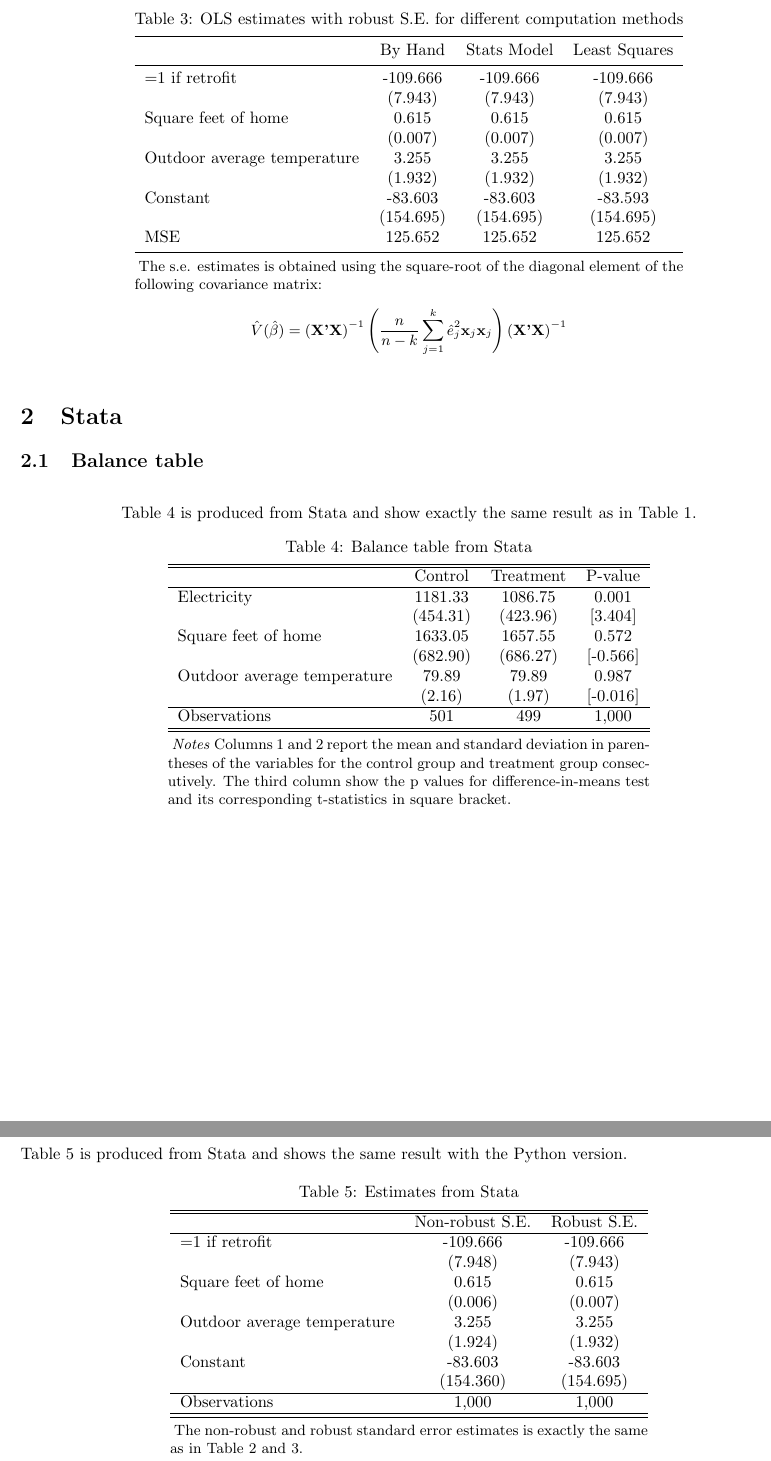
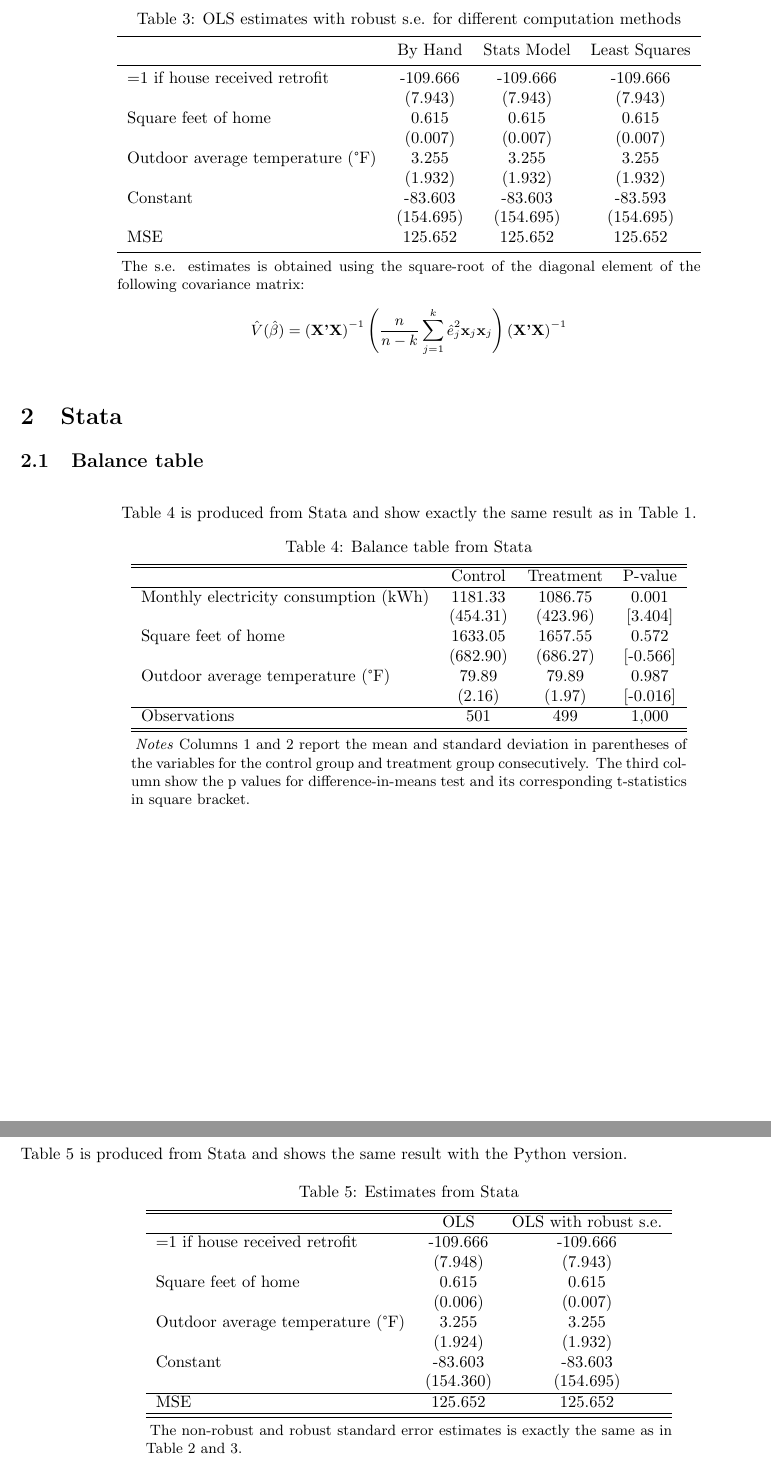
Before and after one commit to maghfiraer/phdee-24-MR, a LaTeX problem sheet (homework-2/output/homework-2-submission.tex, which reads homework-2/output/table/balance.tex, homework-2/output/table/ols_robust.tex, homework-2/output/table/ols_stata.tex): two parts of pages 3 and 4 of 4, joined at a grey line, cut so that both start at the same text. Compiled offline with pdfLaTeX.

Commit message:
Final Version

```diff
--- a/homework-2/output/homework-2-submission.tex
+++ b/homework-2/output/homework-2-submission.tex
@@ -9,6 +9,7 @@
 \usepackage{float}
 \usepackage{hyperref}
 \usepackage[flushleft]{threeparttable}
+\usepackage{textcomp}
 \hypersetup{
 colorlinks=true,
     linkcolor=black,
@@ -98,7 +99,7 @@ Table \ref{t2:ols} and \ref{t3:ols_robust} shows the estimates from using differ
 
 \begin{table}[H]\centering
     \begin{threeparttable}
-        \caption{OLS estimates with robust S.E. for different computation methods}
+        \caption{OLS estimates with robust s.e. for different computation methods}
         \label{t3:ols_robust}
         \input{./table/ols_robust.tex}
         \begin{tablenotes}
--- a/homework-2/output/table/balance.tex
+++ b/homework-2/output/table/balance.tex
@@ -4,11 +4,11 @@
 \hline\hline
                     &\multicolumn{1}{c}{Control}&\multicolumn{1}{c}{Treatment}&\multicolumn{1}{c}{P-value}\\
 \hline
-Electricity         &    1181.33 &    1086.75 &       0.001\\
+Monthly electricity consumption (kWh)&    1181.33 &    1086.75 &       0.001\\
                     &   (454.31) &   (423.96) &     [3.404]\\
 Square feet of home &    1633.05 &    1657.55 &       0.572\\
                     &   (682.90) &   (686.27) &    [-0.566]\\
-Outdoor average temperature&      79.89 &      79.89 &       0.987\\
+Outdoor average temperature (\textdegree F)&      79.89 &      79.89 &       0.987\\
                     &     (2.16) &     (1.97) &    [-0.016]\\
 \hline
 Observations        &         501&         499&       1,000\\
--- a/homework-2/output/table/ols_robust.tex
+++ b/homework-2/output/table/ols_robust.tex
@@ -2,11 +2,11 @@
 \toprule
  & By Hand & Stats Model & Least Squares \\
 \midrule
-=1 if retrofit & -109.666 & -109.666 & -109.666 \\
+=1 if house received retrofit & -109.666 & -109.666 & -109.666 \\
   & (7.943) & (7.943) & (7.943) \\
 Square feet of home & 0.615 & 0.615 & 0.615 \\
   & (0.007) & (0.007) & (0.007) \\
-Outdoor average temperature & 3.255 & 3.255 & 3.255 \\
+Outdoor average temperature (\textdegree F) & 3.255 & 3.255 & 3.255 \\
   & (1.932) & (1.932) & (1.932) \\
 Constant & -83.603 & -83.603 & -83.593 \\
   & (154.695) & (154.695) & (154.695) \\
--- a/homework-2/output/table/ols_stata.tex
+++ b/homework-2/output/table/ols_stata.tex
@@ -1,16 +1,16 @@
 \begin{tabular}{l*{2}{c}}
 \hline\hline
-                    &\multicolumn{1}{c}{Non-robust S.E.}&\multicolumn{1}{c}{Robust S.E.}\\
+                    &\multicolumn{1}{c}{OLS}&\multicolumn{1}{c}{OLS with robust s.e.}\\
 \hline
-=1 if retrofit      &    -109.666&    -109.666\\
+=1 if house received retrofit&    -109.666&    -109.666\\
                     &     (7.948)&     (7.943)\\
 Square feet of home &       0.615&       0.615\\
                     &     (0.006)&     (0.007)\\
-Outdoor average temperature&       3.255&       3.255\\
+Outdoor average temperature (\textdegree F)&       3.255&       3.255\\
                     &     (1.924)&     (1.932)\\
 Constant            &     -83.603&     -83.603\\
                     &   (154.360)&   (154.695)\\
 \hline
-Observations        &       1,000&       1,000\\
+MSE                 &     125.652&     125.652\\
 \hline\hline
 \end{tabular}
```
Also changed, not shown: homework-2/code/1_python_OLS.py (+3 -3 lines), homework-2/output/table/ols.tex (+3 -3 lines), homework-2/output/table/table1.tex (+2 -2 lines), homework-2/homework-2-submission.pdf, homework-2/output/figure/2_hist.pdf, homework-2/output/figure/twoway.pdf, homework-2/output/homework-2-submission.pdf, homework-2/output/homework-2-submission.tex (2 more changed lines), 15 other files.
